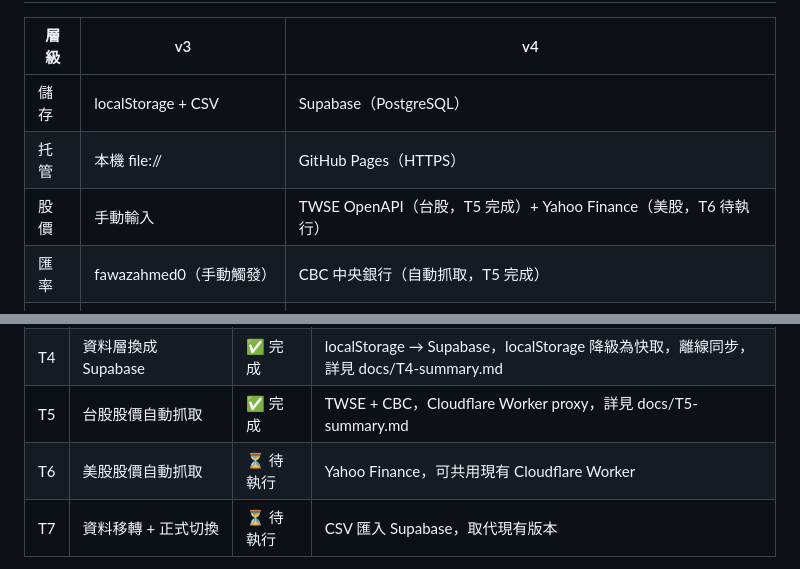
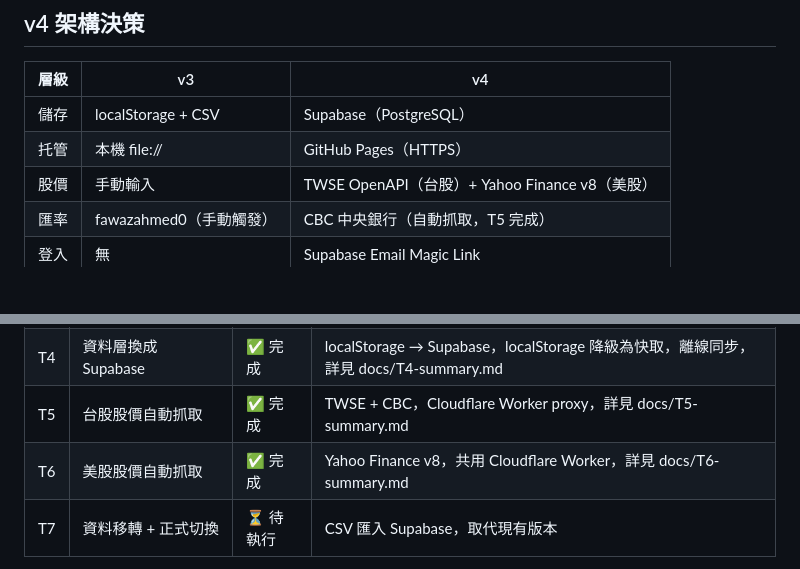
Before and after one commit to calvin99tw/portfolio-manager, a Markdown page: CLAUDE.md, 2 parts joined by grey strips. Rendered like a GitHub page; blank space fills up the shorter version.

Commit message:
docs: add T6-summary.md and update CLAUDE.md
Co-Authored-By: Claude Sonnet 4.6 <noreply@anthropic.com>

```diff
--- a/CLAUDE.md
+++ b/CLAUDE.md
@@ -20,7 +20,7 @@
 |------|----|----|
 | 儲存 | localStorage + CSV | Supabase（PostgreSQL） |
 | 托管 | 本機 file:// | GitHub Pages（HTTPS） |
-| 股價 | 手動輸入 | TWSE OpenAPI（台股，T5 完成）+ Yahoo Finance（美股，T6 待執行） |
+| 股價 | 手動輸入 | TWSE OpenAPI（台股）+ Yahoo Finance v8（美股） |
 | 匯率 | fawazahmed0（手動觸發） | CBC 中央銀行（自動抓取，T5 完成） |
 | 登入 | 無 | Supabase Email Magic Link |
 
@@ -60,7 +60,7 @@ dividends  → id, name, ticker, currency, perShare, shares, grossAmount, netAmo
 | T3 | App 加入登入功能 | ✅ 完成 | index.html 建立，OTP 驗證碼登入，session 預設一週，資料層暫時還是 localStorage |
 | T4 | 資料層換成 Supabase | ✅ 完成 | localStorage → Supabase，localStorage 降級為快取，離線同步，詳見 docs/T4-summary.md |
 | T5 | 台股股價自動抓取 | ✅ 完成 | TWSE + CBC，Cloudflare Worker proxy，詳見 docs/T5-summary.md |
-| T6 | 美股股價自動抓取 | ⏳ 待執行 | Yahoo Finance，可共用現有 Cloudflare Worker |
+| T6 | 美股股價自動抓取 | ✅ 完成 | Yahoo Finance v8，共用 Cloudflare Worker，詳見 docs/T6-summary.md |
 | T7 | 資料移轉 + 正式切換 | ⏳ 待執行 | CSV 匯入 Supabase，取代現有版本 |
 
 **Cloudflare Worker**：`https://raspy-cherry-f806.calvin99-tw.workers.dev`（已部署，代理 TWSE / CBC / TAIFEX）
```
Also changed, not shown: docs/T6-summary.md (added, +49 -0 lines).
